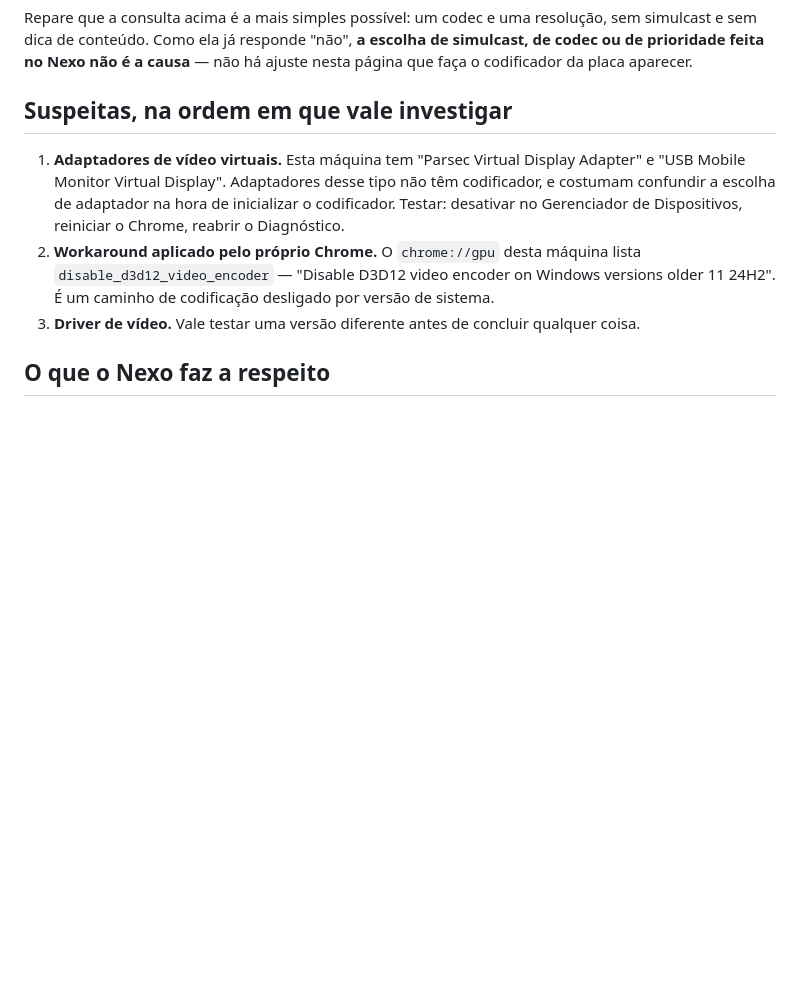
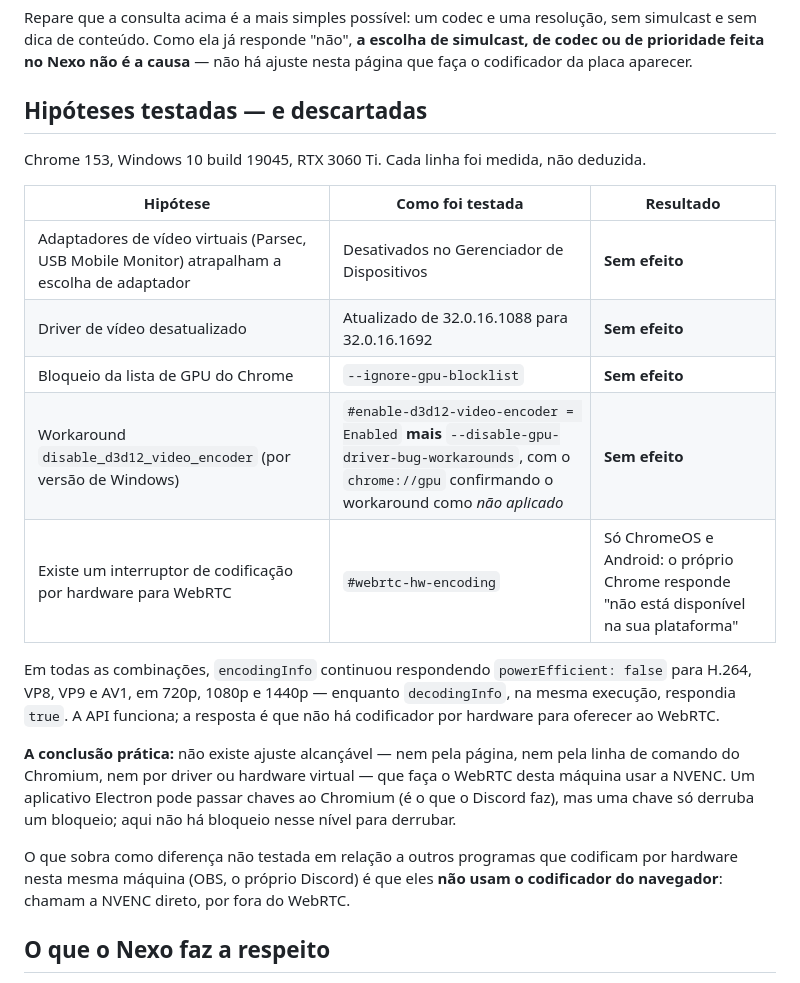
Before and after one commit to viniciusorejana/tela-compartilhada, a Markdown page: docs/captura-de-tela.md, the part around the change. GitHub-like rendering; blank space fills up the shorter version.

Commit message:
docs: as suspeitas sobre o codificador foram testadas, e todas caíram
Adaptadores de vídeo virtuais desativados, driver atualizado (1088 -> 1692),
--ignore-gpu-blocklist, e o workaround disable_d3d12_video_encoder derrubado de
verdade (flag #enable-d3d12-video-encoder ligada mais
--disable-gpu-driver-bug-workarounds, com o chrome://gpu confirmando que o
workaround saiu). Em todas as combinações a resposta continuou a mesma: nenhum
codec por hardware para WebRTC, enquanto a decodificação segue por hardware na
mesma execução.

O documento listava essas três como caminhos a investigar. Deixá-las assim depois
de medi-las seria pior do que não tê-las escrito.

Co-Authored-By: Claude Opus 5 <noreply@anthropic.com>

```diff
--- a/docs/captura-de-tela.md
+++ b/docs/captura-de-tela.md
@@ -98,16 +98,31 @@ simulcast e sem dica de conteúdo. Como ela já responde "não", **a escolha de
 codec ou de prioridade feita no Nexo não é a causa** — não há ajuste nesta página que faça o
 codificador da placa aparecer.
 
-## Suspeitas, na ordem em que vale investigar
+## Hipóteses testadas — e descartadas
 
-1. **Adaptadores de vídeo virtuais.** Esta máquina tem "Parsec Virtual Display Adapter" e
-   "USB Mobile Monitor Virtual Display". Adaptadores desse tipo não têm codificador, e
-   costumam confundir a escolha de adaptador na hora de inicializar o codificador. Testar:
-   desativar no Gerenciador de Dispositivos, reiniciar o Chrome, reabrir o Diagnóstico.
-2. **Workaround aplicado pelo próprio Chrome.** O `chrome://gpu` desta máquina lista
-   `disable_d3d12_video_encoder` — "Disable D3D12 video encoder on Windows versions older
-   11 24H2". É um caminho de codificação desligado por versão de sistema.
-3. **Driver de vídeo.** Vale testar uma versão diferente antes de concluir qualquer coisa.
+Chrome 153, Windows 10 build 19045, RTX 3060 Ti. Cada linha foi medida, não deduzida.
+
+| Hipótese | Como foi testada | Resultado |
+| --- | --- | --- |
+| Adaptadores de vídeo virtuais (Parsec, USB Mobile Monitor) atrapalham a escolha de adaptador | Desativados no Gerenciador de Dispositivos | **Sem efeito** |
+| Driver de vídeo desatualizado | Atualizado de 32.0.16.1088 para 32.0.16.1692 | **Sem efeito** |
+| Bloqueio da lista de GPU do Chrome | `--ignore-gpu-blocklist` | **Sem efeito** |
+| Workaround `disable_d3d12_video_encoder` (por versão de Windows) | `#enable-d3d12-video-encoder = Enabled` **mais** `--disable-gpu-driver-bug-workarounds`, com o `chrome://gpu` confirmando o workaround como *não aplicado* | **Sem efeito** |
+| Existe um interruptor de codificação por hardware para WebRTC | `#webrtc-hw-encoding` | Só ChromeOS e Android: o próprio Chrome responde "não está disponível na sua plataforma" |
+
+Em todas as combinações, `encodingInfo` continuou respondendo `powerEfficient: false` para
+H.264, VP8, VP9 e AV1, em 720p, 1080p e 1440p — enquanto `decodingInfo`, na mesma execução,
+respondia `true`. A API funciona; a resposta é que não há codificador por hardware para
+oferecer ao WebRTC.
+
+**A conclusão prática:** não existe ajuste alcançável — nem pela página, nem pela linha de
+comando do Chromium, nem por driver ou hardware virtual — que faça o WebRTC desta máquina
+usar a NVENC. Um aplicativo Electron pode passar chaves ao Chromium (é o que o Discord faz),
+mas uma chave só derruba um bloqueio; aqui não há bloqueio nesse nível para derrubar.
+
+O que sobra como diferença não testada em relação a outros programas que codificam por
+hardware nesta mesma máquina (OBS, o próprio Discord) é que eles **não usam o codificador do
+navegador**: chamam a NVENC direto, por fora do WebRTC.
 
 ## O que o Nexo faz a respeito
 
```
